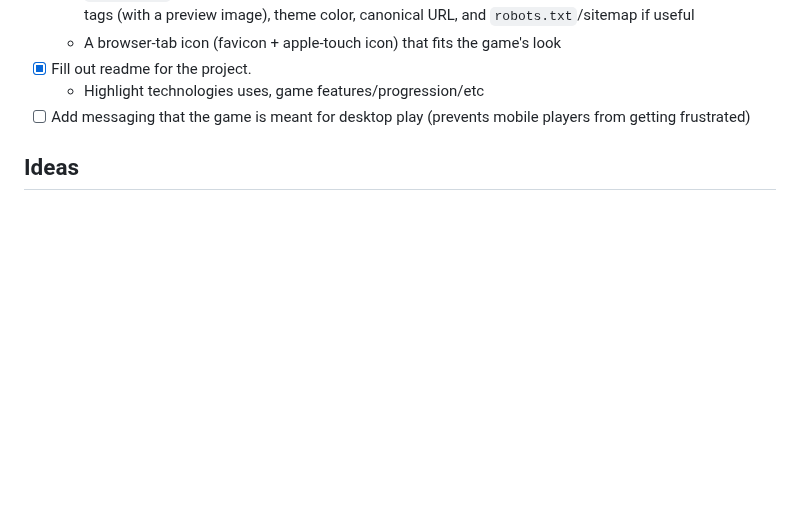
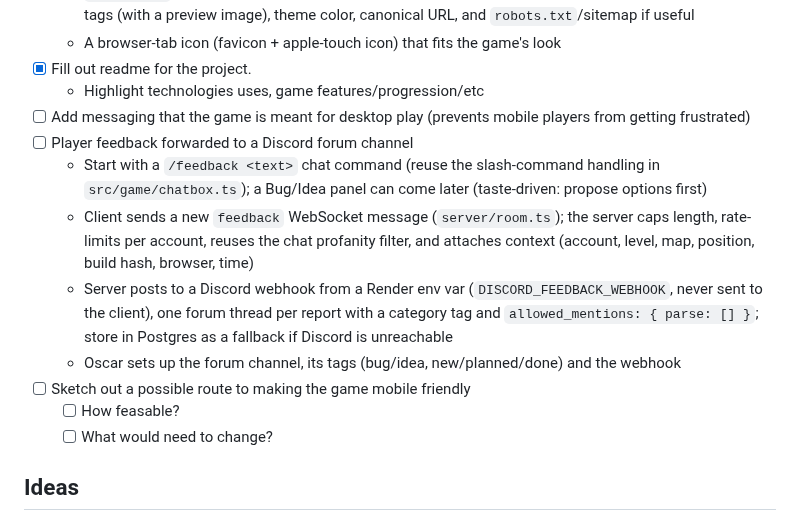
Before and after one commit to O-Chavez/browser-fishing, a Markdown page: TODO.md, the part around the change. Drawn GitHub-style; blank space fills up the shorter version.

Commit message:
Add TODO: player feedback via Discord
Co-Authored-By: Claude Opus 5.5 <noreply@anthropic.com>

```diff
--- a/TODO.md
+++ b/TODO.md
@@ -97,6 +97,14 @@
 - [x] Fill out readme for the project.
   - Highlight technologies uses, game features/progression/etc
 - [ ] Add messaging that the game is meant for desktop play (prevents mobile players from getting frustrated)
+- [ ] Player feedback forwarded to a Discord forum channel
+  - Start with a `/feedback <text>` chat command (reuse the slash-command handling in `src/game/chatbox.ts`); a Bug/Idea panel can come later (taste-driven: propose options first)
+  - Client sends a new `feedback` WebSocket message (`server/room.ts`); the server caps length, rate-limits per account, reuses the chat profanity filter, and attaches context (account, level, map, position, build hash, browser, time)
+  - Server posts to a Discord webhook from a Render env var (`DISCORD_FEEDBACK_WEBHOOK`, never sent to the client), one forum thread per report with a category tag and `allowed_mentions: { parse: [] }`; store in Postgres as a fallback if Discord is unreachable
+  - Oscar sets up the forum channel, its tags (bug/idea, new/planned/done) and the webhook
+- [ ] Sketch out a possible route to making the game mobile friendly
+  - [ ] How feasable?
+  - [ ] What would need to change?
 
 ## Ideas
 
```
